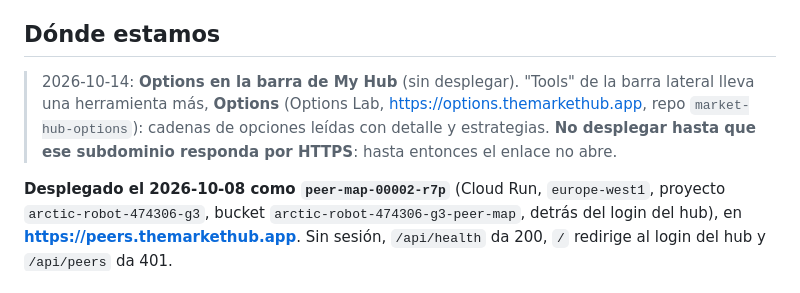
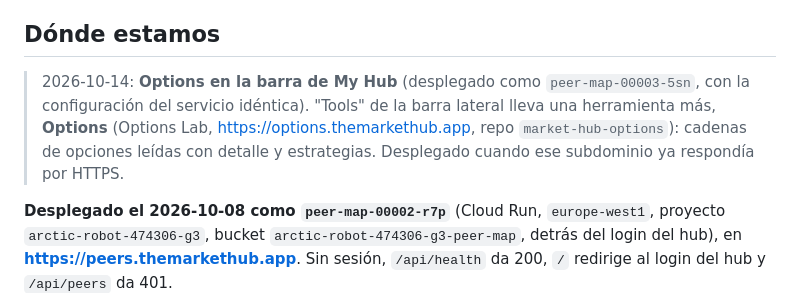
Before and after one commit to alejandrorodriguezalvarez884-dot/market-hub-peers-map, a Markdown page: docs/HANDOFF.md, the part around the change. GitHub-like rendering.

Commit message:
Handoff: Options Lab is live at options.themarkethub.app and linked from My Hub
Co-Authored-By: Claude Opus 5.5 <noreply@anthropic.com>

```diff
--- a/docs/HANDOFF.md
+++ b/docs/HANDOFF.md
@@ -19,10 +19,10 @@ Decisiones del usuario (2026-10-08):
 
 ## Dónde estamos
 
-> 2026-10-14: **Options en la barra de My Hub** (sin desplegar). "Tools" de la barra lateral lleva
+> 2026-10-14: **Options en la barra de My Hub** (desplegado como `peer-map-00003-5sn`, con la configuración del servicio idéntica). "Tools" de la barra lateral lleva
 > una herramienta más, **Options** (Options Lab, https://options.themarkethub.app, repo
-> `market-hub-options`): cadenas de opciones leídas con detalle y estrategias. **No desplegar
-> hasta que ese subdominio responda por HTTPS**: hasta entonces el enlace no abre.
+> `market-hub-options`): cadenas de opciones leídas con detalle y estrategias. Desplegado cuando ese
+> subdominio ya respondía por HTTPS.
 
 **Desplegado el 2026-10-08 como `peer-map-00002-r7p`** (Cloud Run, `europe-west1`, proyecto
 `arctic-robot-474306-g3`, bucket `arctic-robot-474306-g3-peer-map`, detrás del login del hub), en
```
